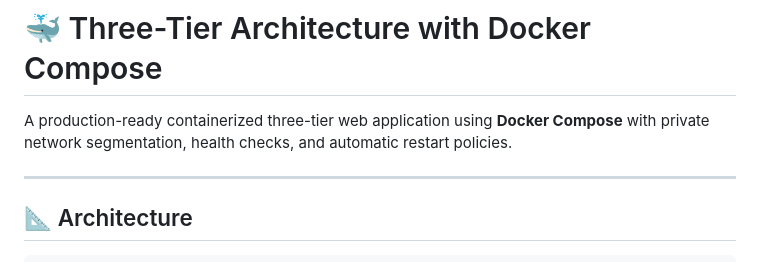
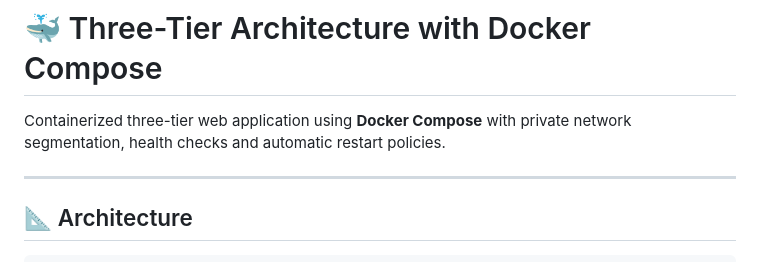
Before and after one commit to Divyap8/three-tier-docker, a Markdown page: README.md, the part around the change. GitHub-like rendering.

```diff
--- a/README.md
+++ b/README.md
@@ -1,7 +1,7 @@
 # 🐳 Three-Tier Architecture with Docker Compose
 
 
-A production-ready containerized three-tier web application using **Docker Compose** with private network segmentation, health checks, and automatic restart policies.
+Containerized three-tier web application using **Docker Compose** with private network segmentation, health checks and automatic restart policies.
 
 ---
 
```
